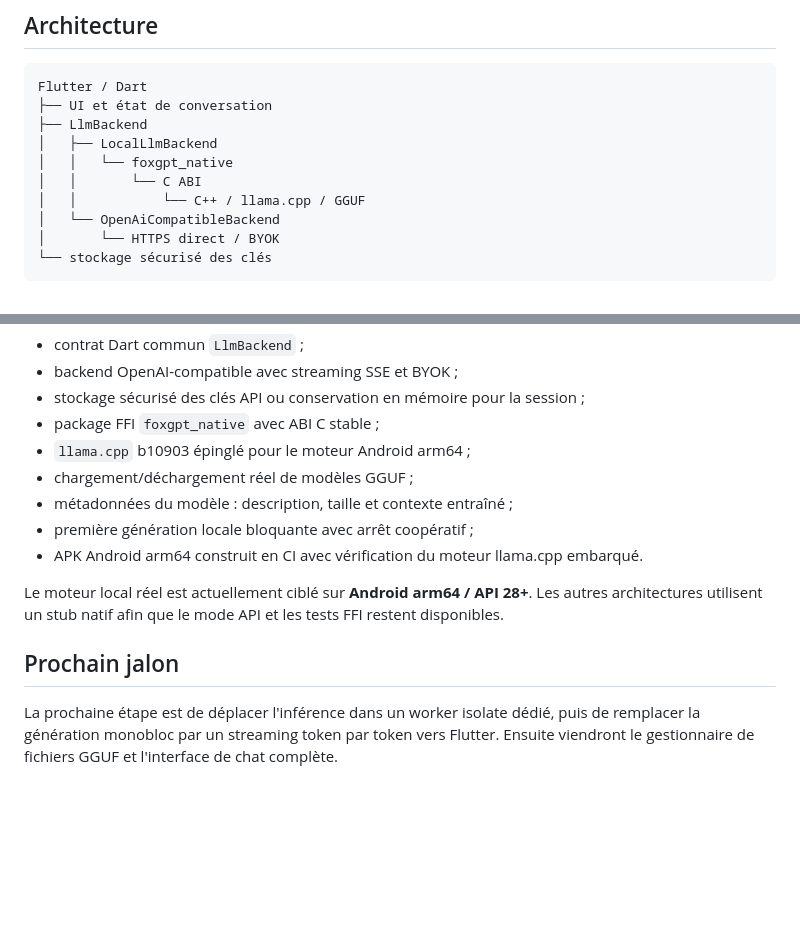
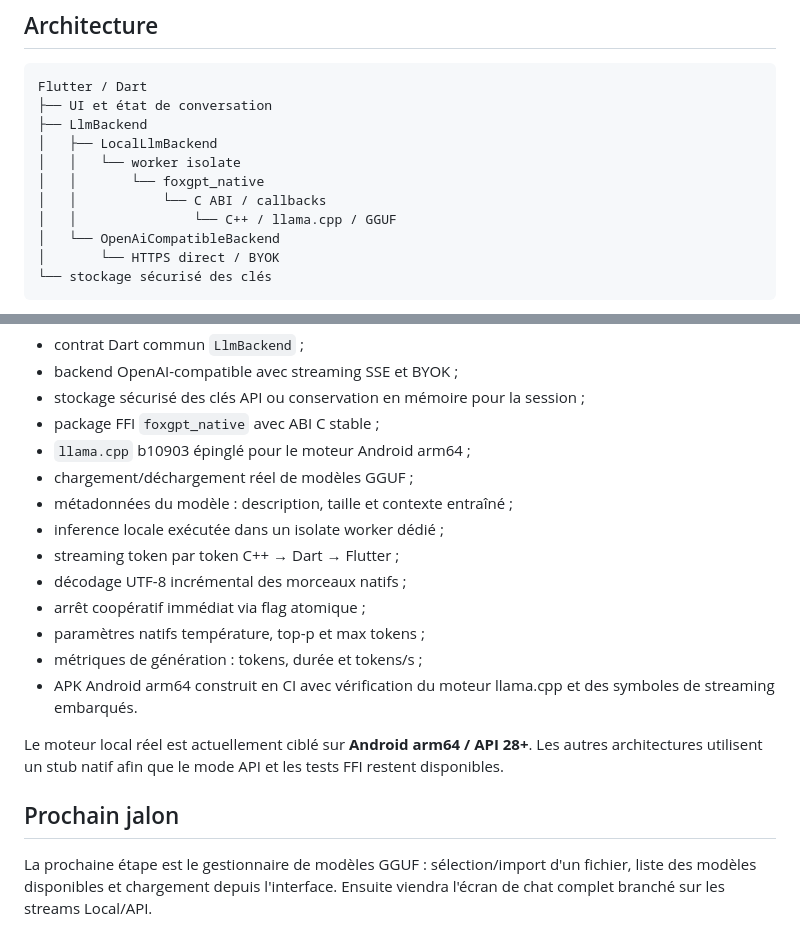
Before and after one commit to GhostPunishR/FoxLLM, a Markdown page: README.md, 2 parts joined by grey strips. GitHub-like rendering; blank space fills up the shorter version.

Commit message:
docs: mark local worker streaming milestone complete

```diff
--- a/README.md
+++ b/README.md
@@ -24,9 +24,10 @@ Flutter / Dart
 ├── UI et état de conversation
 ├── LlmBackend
 │   ├── LocalLlmBackend
-│   │   └── foxgpt_native
-│   │       └── C ABI
-│   │           └── C++ / llama.cpp / GGUF
+│   │   └── worker isolate
+│   │       └── foxgpt_native
+│   │           └── C ABI / callbacks
+│   │               └── C++ / llama.cpp / GGUF
 │   └── OpenAiCompatibleBackend
 │       └── HTTPS direct / BYOK
 └── stockage sécurisé des clés
@@ -45,11 +46,16 @@ Déjà présent :
 - `llama.cpp` b10903 épinglé pour le moteur Android arm64 ;
 - chargement/déchargement réel de modèles GGUF ;
 - métadonnées du modèle : description, taille et contexte entraîné ;
-- première génération locale bloquante avec arrêt coopératif ;
-- APK Android arm64 construit en CI avec vérification du moteur llama.cpp embarqué.
+- inference locale exécutée dans un isolate worker dédié ;
+- streaming token par token C++ → Dart → Flutter ;
+- décodage UTF-8 incrémental des morceaux natifs ;
+- arrêt coopératif immédiat via flag atomique ;
+- paramètres natifs température, top-p et max tokens ;
+- métriques de génération : tokens, durée et tokens/s ;
+- APK Android arm64 construit en CI avec vérification du moteur llama.cpp et des symboles de streaming embarqués.
 
 Le moteur local réel est actuellement ciblé sur **Android arm64 / API 28+**. Les autres architectures utilisent un stub natif afin que le mode API et les tests FFI restent disponibles.
 
 ## Prochain jalon
 
-La prochaine étape est de déplacer l'inférence dans un worker isolate dédié, puis de remplacer la génération monobloc par un streaming token par token vers Flutter. Ensuite viendront le gestionnaire de fichiers GGUF et l'interface de chat complète.
+La prochaine étape est le gestionnaire de modèles GGUF : sélection/import d'un fichier, liste des modèles disponibles et chargement depuis l'interface. Ensuite viendra l'écran de chat complet branché sur les streams Local/API.
```
